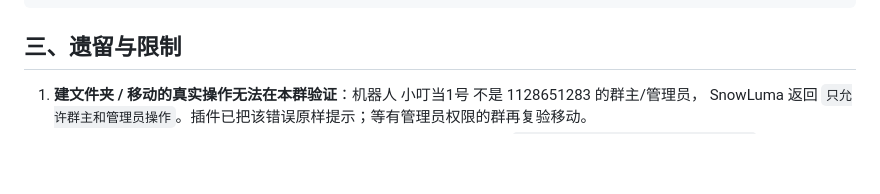
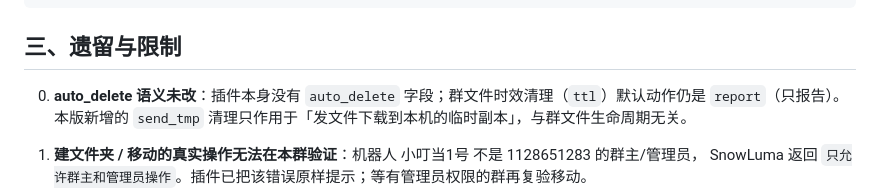
Before and after one commit to shogun-0410/astrbot-plugin-groupfile-console, a Markdown page: 规划与报告/groupfile_console_v2.7.0_功能测试结果.md, the part around the change. Rendered like a GitHub page; blank space fills up the shorter version.

Commit message:
docs: 明确 auto_delete 语义未改（TTL 默认 report）

```diff
--- a/规划与报告/groupfile_console_v2.7.0_功能测试结果.md
+++ b/规划与报告/groupfile_console_v2.7.0_功能测试结果.md
@@ -89,6 +89,9 @@ test_inflight_never_removed ... ok
 
 ## 三、遗留与限制
 
+0. **auto_delete 语义未改**：插件本身没有 `auto_delete` 字段；群文件时效清理（`ttl`）默认动作仍是 `report`（只报告）。
+   本版新增的 `send_tmp` 清理只作用于「发文件下载到本机的临时副本」，与群文件生命周期无关。
+
 1. **建文件夹 / 移动的真实操作无法在本群验证**：机器人 小叮当1号 不是 1128651283 的群主/管理员，
    SnowLuma 返回 `只允许群主和管理员操作`。插件已把该错误原样提示；等有管理员权限的群再复验移动。
 2. **面板真实登录未验证**：VM dashboard 是用户密码（无明文），本次用 `uitest + mock 桥 + Edge 无头截图`
```
